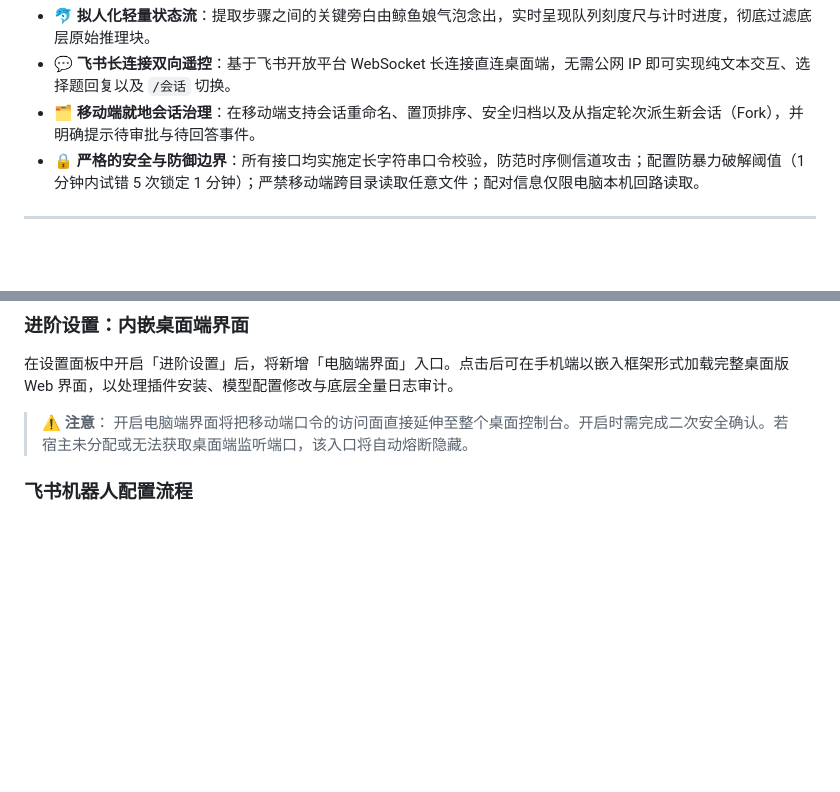
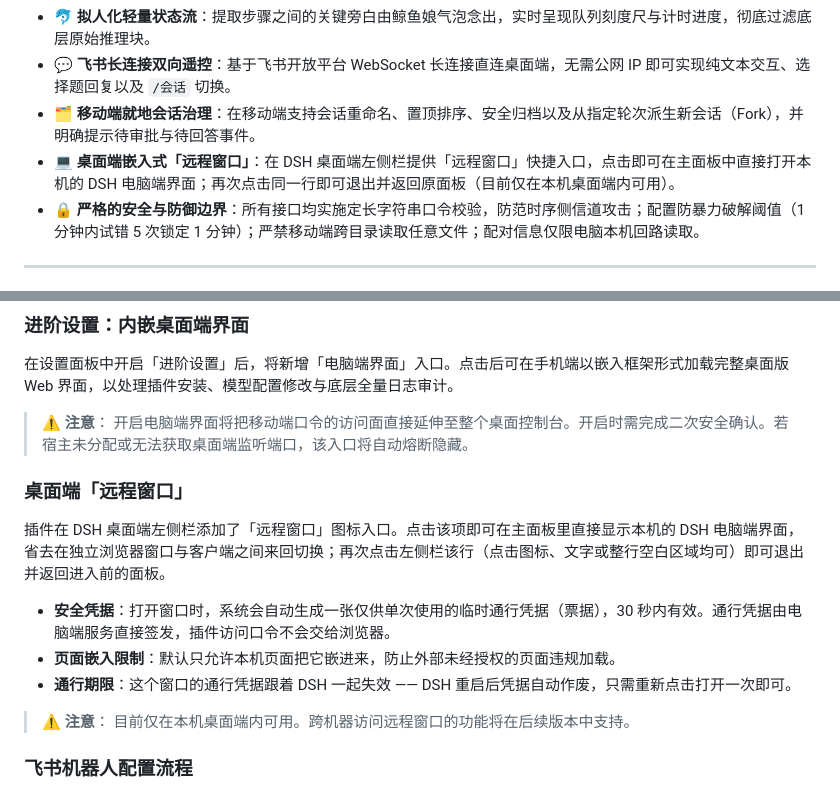
Before and after one commit to xingzhen199186/dsh-mini-remote, a Markdown page: README.md, 2 parts joined by grey strips. Rendered like a GitHub page; blank space fills up the shorter version.

```diff
--- a/README.md
+++ b/README.md
@@ -47,6 +47,7 @@
 - 🐬 **拟人化轻量状态流**：提取步骤之间的关键旁白由鲸鱼娘气泡念出，实时呈现队列刻度尺与计时进度，彻底过滤底层原始推理块。
 - 💬 **飞书长连接双向遥控**：基于飞书开放平台 WebSocket 长连接直连桌面端，无需公网 IP 即可实现纯文本交互、选择题回复以及 `/会话` 切换。
 - 🗂️ **移动端就地会话治理**：在移动端支持会话重命名、置顶排序、安全归档以及从指定轮次派生新会话（Fork），并明确提示待审批与待回答事件。
+- 💻 **桌面端嵌入式「远程窗口」**：在 DSH 桌面端左侧栏提供「远程窗口」快捷入口，点击即可在主面板中直接打开本机的 DSH 电脑端界面；再次点击同一行即可退出并返回原面板（目前仅在本机桌面端内可用）。
 - 🔒 **严格的安全与防御边界**：所有接口均实施定长字符串口令校验，防范时序侧信道攻击；配置防暴力破解阈值（1 分钟内试错 5 次锁定 1 分钟）；严禁移动端跨目录读取任意文件；配对信息仅限电脑本机回路读取。
 
 ---
@@ -170,6 +171,17 @@ dsh plugin --profile web add C:\path\to\dsh-mini-remote
 > ⚠️ **注意**：
 > 开启电脑端界面将把移动端口令的访问面直接延伸至整个桌面控制台。开启时需完成二次安全确认。若宿主未分配或无法获取桌面端监听端口，该入口将自动熔断隐藏。
 
+### 桌面端「远程窗口」
+
+插件在 DSH 桌面端左侧栏添加了「远程窗口」图标入口。点击该项即可在主面板里直接显示本机的 DSH 电脑端界面，省去在独立浏览器窗口与客户端之间来回切换；再次点击左侧栏该行（点击图标、文字或整行空白区域均可）即可退出并返回进入前的面板。
+
+- **安全凭据**：打开窗口时，系统会自动生成一张仅供单次使用的临时通行凭据（票据），30 秒内有效。通行凭据由电脑端服务直接签发，插件访问口令不会交给浏览器。
+- **页面嵌入限制**：默认只允许本机页面把它嵌进来，防止外部未经授权的页面违规加载。
+- **通行期限**：这个窗口的通行凭据跟着 DSH 一起失效 —— DSH 重启后凭据自动作废，只需重新点击打开一次即可。
+
+> ⚠️ **注意**：
+> 目前仅在本机桌面端内可用。跨机器访问远程窗口的功能将在后续版本中支持。
+
 ### 飞书机器人配置流程
 
 1. 登录 [飞书开放平台](https://open.feishu.cn/) 创建企业自建应用。
```
Also changed, not shown: README.en.md (+12 -0 lines).
